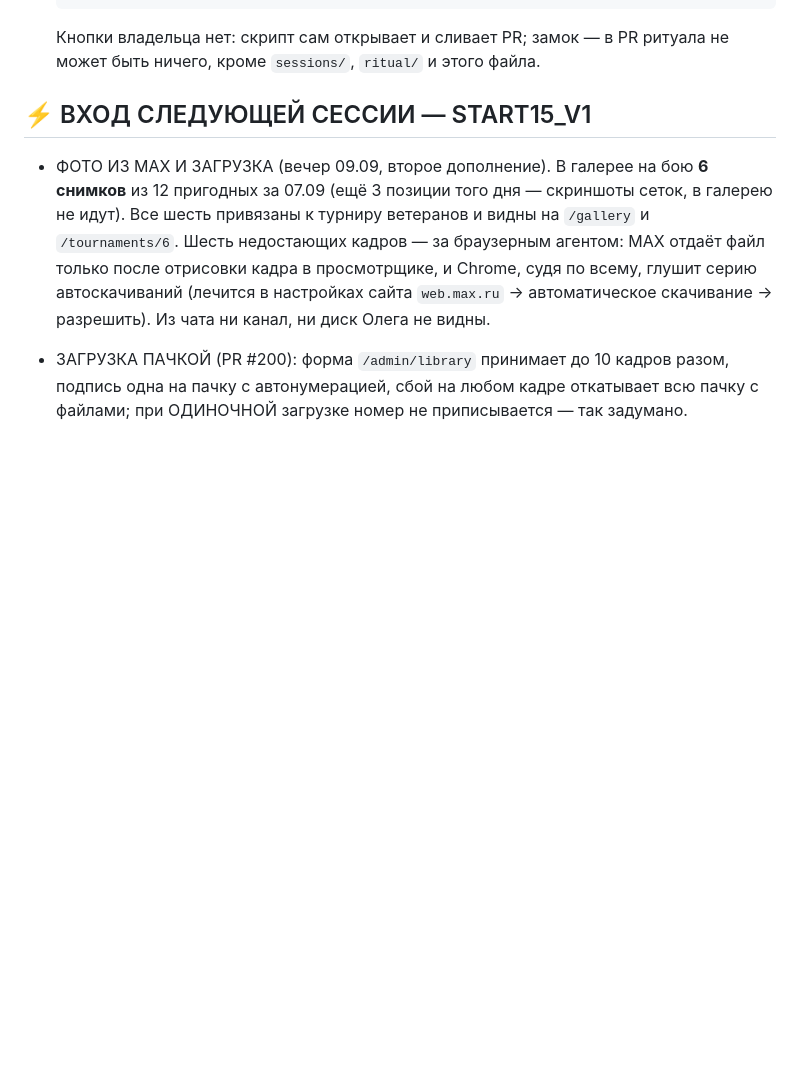
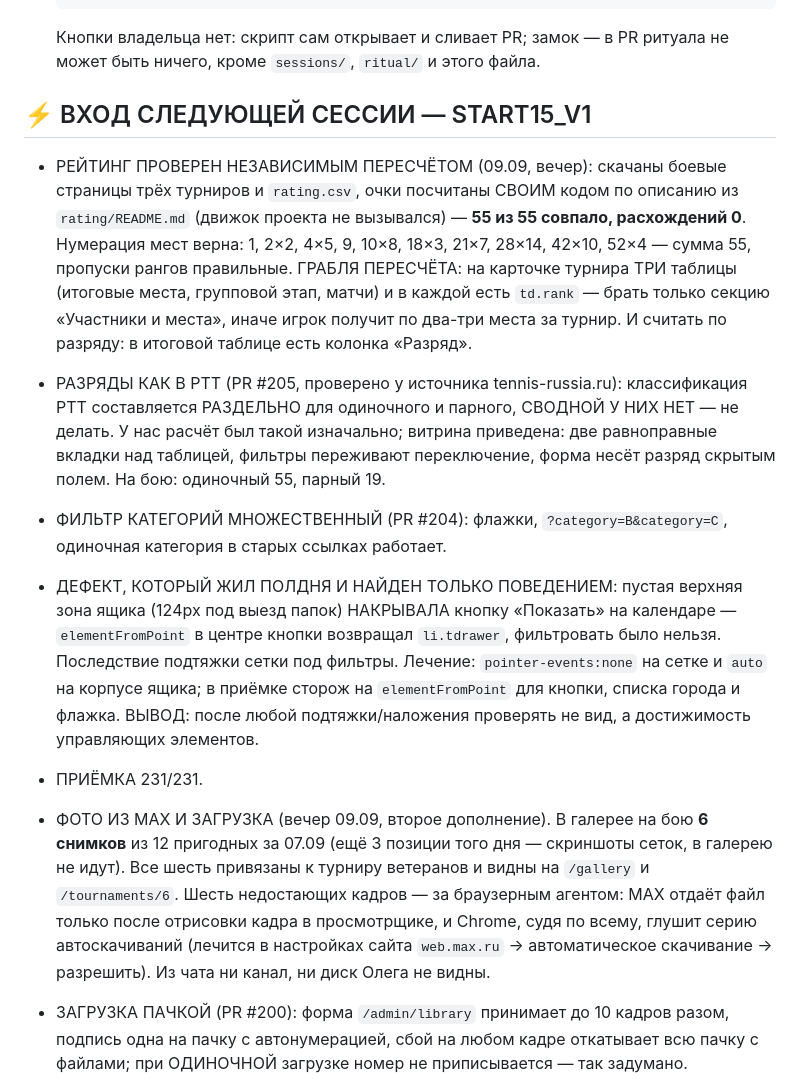
Before and after one commit to oktigra/ftso, a Markdown page: NEXT_CHAT_START.md, the part around the change. Drawn GitHub-style; blank space fills up the shorter version.

```diff
--- a/NEXT_CHAT_START.md
+++ b/NEXT_CHAT_START.md
@@ -48,6 +48,12 @@ node OPEN.mjs            # клон, legal.mjs, бой снаружи; --accept
 
 ## ⚡ ВХОД СЛЕДУЮЩЕЙ СЕССИИ — START15_V1
 
+- РЕЙТИНГ ПРОВЕРЕН НЕЗАВИСИМЫМ ПЕРЕСЧЁТОМ (09.09, вечер): скачаны боевые страницы трёх турниров и `rating.csv`, очки посчитаны СВОИМ кодом по описанию из `rating/README.md` (движок проекта не вызывался) — **55 из 55 совпало, расхождений 0**. Нумерация мест верна: 1, 2×2, 4×5, 9, 10×8, 18×3, 21×7, 28×14, 42×10, 52×4 — сумма 55, пропуски рангов правильные. ГРАБЛЯ ПЕРЕСЧЁТА: на карточке турнира ТРИ таблицы (итоговые места, групповой этап, матчи) и в каждой есть `td.rank` — брать только секцию «Участники и места», иначе игрок получит по два-три места за турнир. И считать по разряду: в итоговой таблице есть колонка «Разряд».
+- РАЗРЯДЫ КАК В РТТ (PR #205, проверено у источника tennis-russia.ru): классификация РТТ составляется РАЗДЕЛЬНО для одиночного и парного, СВОДНОЙ У НИХ НЕТ — не делать. У нас расчёт был такой изначально; витрина приведена: две равноправные вкладки над таблицей, фильтры переживают переключение, форма несёт разряд скрытым полем. На бою: одиночный 55, парный 19.
+- ФИЛЬТР КАТЕГОРИЙ МНОЖЕСТВЕННЫЙ (PR #204): флажки, `?category=B&category=C`, одиночная категория в старых ссылках работает.
+- ДЕФЕКТ, КОТОРЫЙ ЖИЛ ПОЛДНЯ И НАЙДЕН ТОЛЬКО ПОВЕДЕНИЕМ: пустая верхняя зона ящика (124px под выезд папок) НАКРЫВАЛА кнопку «Показать» на календаре — `elementFromPoint` в центре кнопки возвращал `li.tdrawer`, фильтровать было нельзя. Последствие подтяжки сетки под фильтры. Лечение: `pointer-events:none` на сетке и `auto` на корпусе ящика; в приёмке сторож на `elementFromPoint` для кнопки, списка города и флажка. ВЫВОД: после любой подтяжки/наложения проверять не вид, а достижимость управляющих элементов.
+- ПРИЁМКА 231/231.
+
 - ФОТО ИЗ MAX И ЗАГРУЗКА (вечер 09.09, второе дополнение). В галерее на бою **6 снимков** из 12 пригодных за 07.09 (ещё 3 позиции того дня — скриншоты сеток, в галерею не идут). Все шесть привязаны к турниру ветеранов и видны на `/gallery` и `/tournaments/6`. Шесть недостающих кадров — за браузерным агентом: MAX отдаёт файл только после отрисовки кадра в просмотрщике, и Chrome, судя по всему, глушит серию автоскачиваний (лечится в настройках сайта `web.max.ru` → автоматическое скачивание → разрешить). Из чата ни канал, ни диск Олега не видны.
 - ЗАГРУЗКА ПАЧКОЙ (PR #200): форма `/admin/library` принимает до 10 кадров разом, подпись одна на пачку с автонумерацией, сбой на любом кадре откатывает всю пачку с файлами; при ОДИНОЧНОЙ загрузке номер не приписывается — так задумано.
 - ПОТОЛОК ТЕЛА ЗАПРОСА (PR #201, #202 + команда на VPS 09.09): nginx резал на 1 МБ (замер: 1048576 проходило, 1100000 → 413 ДО приложения). `deploy/set-upload-limit.sh` поднял до 64m и вписал `UPLOAD_MAX_MB=60` в `/var/www/ftso/site/.env`, pm2 перезапущен. ПРОВЕРЕНО СНАРУЖИ ПОСЛЕ: 1.1 МБ, 5 МБ и 20 МБ дают 302. Форма печатает потолок в подсказке, `app.js` считает сумму выбранных файлов и не даёт отправить перевес — 413 рисует прокси, объяснить его постфактум нельзя.
```
Also changed, not shown: sessions/SESSION_2026-09-09-15.md (+18 -0 lines).
